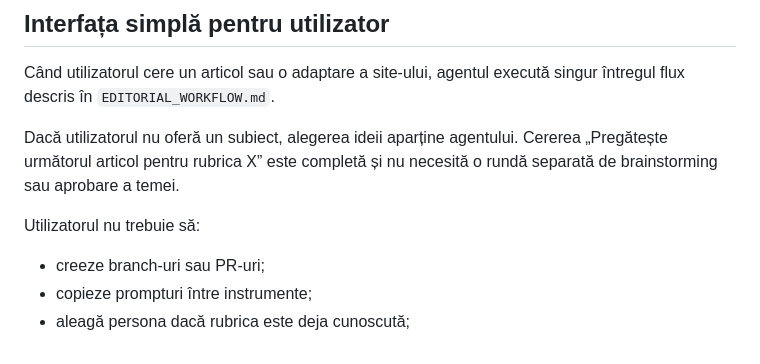
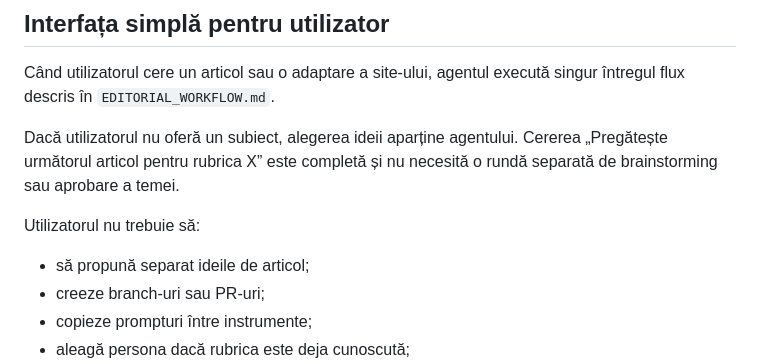
Before and after one commit to web688/nihil.ro, a Markdown page: AGENTS.md, the part around the change. Rendered like a GitHub page.

Commit message:
Clarify autonomous topic ideation

```diff
--- a/AGENTS.md
+++ b/AGENTS.md
@@ -21,6 +21,7 @@ Dacă utilizatorul nu oferă un subiect, alegerea ideii aparține agentului. Cer
 
 Utilizatorul nu trebuie să:
 
+- să propună separat ideile de articol;
 - creeze branch-uri sau PR-uri;
 - copieze prompturi între instrumente;
 - aleagă persona dacă rubrica este deja cunoscută;
```
